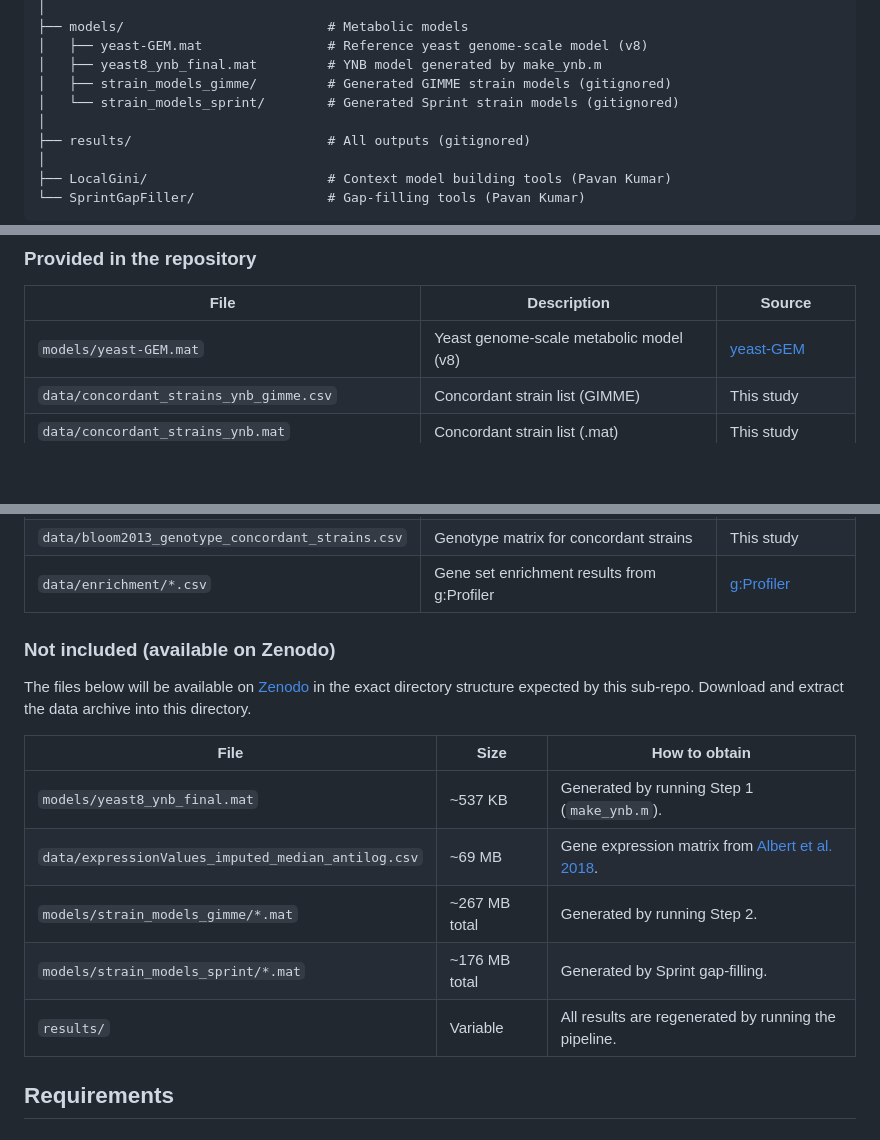
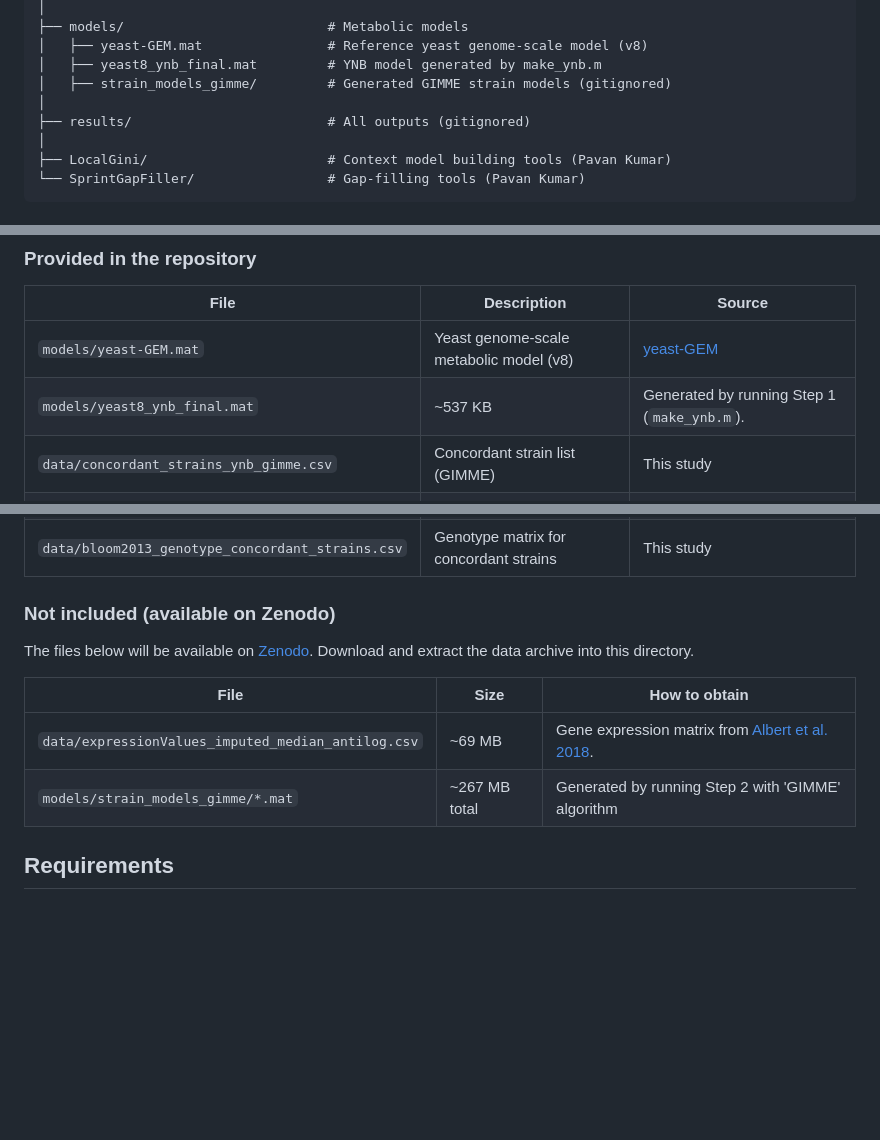
Before and after one commit to Rajeeva-IITM/yeast_growth_analysis, a Markdown page: MATLAB/README.md, 3 parts joined by grey strips. Drawn GitHub-style; blank space fills up the shorter version.

Commit message:
Revise README.md for clarity and accuracy
Updated README to clarify file descriptions and sources.

```diff
--- a/MATLAB/README.md
+++ b/MATLAB/README.md
@@ -25,7 +25,6 @@ This project builds strain-specific genome-scale metabolic models (GSMMs) for ye
 │   ├── yeast-GEM.mat                # Reference yeast genome-scale model (v8)
 │   ├── yeast8_ynb_final.mat         # YNB model generated by make_ynb.m
 │   ├── strain_models_gimme/         # Generated GIMME strain models (gitignored)
-│   └── strain_models_sprint/        # Generated Sprint strain models (gitignored)
 │
 ├── results/                         # All outputs (gitignored)
 │
@@ -100,6 +99,7 @@ Or run `notebooks/sampling.ipynb`. Performs flux sampling (10,000 samples per st
 | File | Description | Source |
 |------|-------------|--------|
 | `models/yeast-GEM.mat` | Yeast genome-scale metabolic model (v8) | [yeast-GEM](https://github.com/SysBioChalmers/yeast-GEM) |
+| `models/yeast8_ynb_final.mat` | ~537 KB | Generated by running Step 1 (`make_ynb.m`). |
 | `data/concordant_strains_ynb_gimme.csv` | Concordant strain list (GIMME) | This study |
 | `data/concordant_strains_ynb.mat` | Concordant strain list (.mat) | This study |
 | `data/yeast8_genes.csv` | Gene list from yeast-GEM | This study |
@@ -109,20 +109,16 @@ Or run `notebooks/sampling.ipynb`. Performs flux sampling (10,000 samples per st
 | `data/BYxRM_PhenoData.txt` | Experimental phenotype data | [Bloom et al. 2013](https://doi.org/10.1038/nature11867) |
 | `data/bloom2013_annotations.tab` | SNP annotations | [Bloom et al. 2013](https://doi.org/10.1038/nature11867) |
 | `data/bloom2013_genotype_concordant_strains.csv` | Genotype matrix for concordant strains | This study |
-| `data/enrichment/*.csv` | Gene set enrichment results from g:Profiler | [g:Profiler](https://biit.cs.ut.ee/gprofiler/) |
 
 ### Not included (available on Zenodo)
 
 <!-- TODO: Add Zenodo DOI link once published -->
-The files below will be available on [Zenodo](https://zenodo.org/) in the exact directory structure expected by this sub-repo. Download and extract the data archive into this directory.
+The files below will be available on [Zenodo](https://zenodo.org/). Download and extract the data archive into this directory.
 
 | File | Size | How to obtain |
 |------|------|---------------|
-| `models/yeast8_ynb_final.mat` | ~537 KB | Generated by running Step 1 (`make_ynb.m`). |
 | `data/expressionValues_imputed_median_antilog.csv` | ~69 MB | Gene expression matrix from [Albert et al. 2018](https://elifesciences.org/articles/35471). |
-| `models/strain_models_gimme/*.mat` | ~267 MB total | Generated by running Step 2. |
-| `models/strain_models_sprint/*.mat` | ~176 MB total | Generated by Sprint gap-filling. |
-| `results/` | Variable | All results are regenerated by running the pipeline. |
+| `models/strain_models_gimme/*.mat` | ~267 MB total | Generated by running Step 2 with 'GIMME' algorithm |
 
 ## Requirements
 
```
